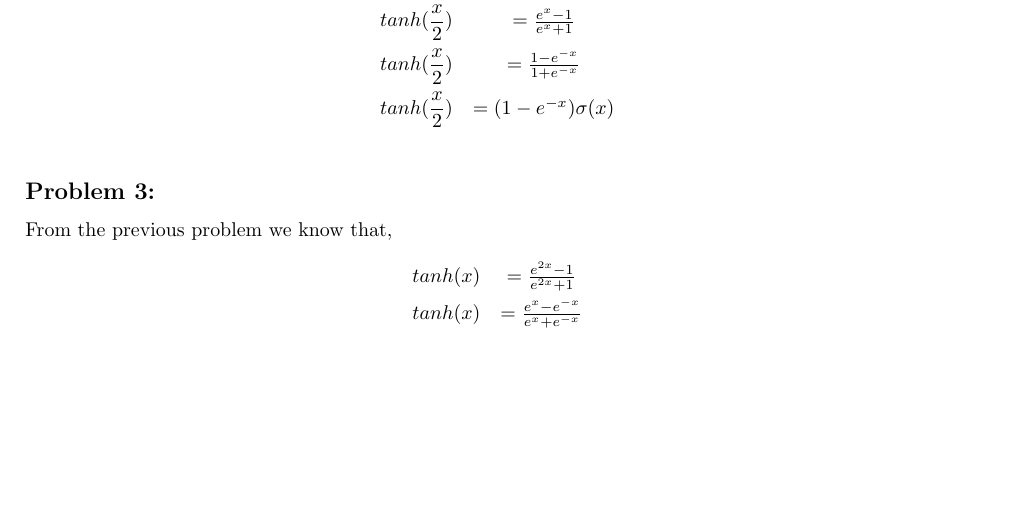
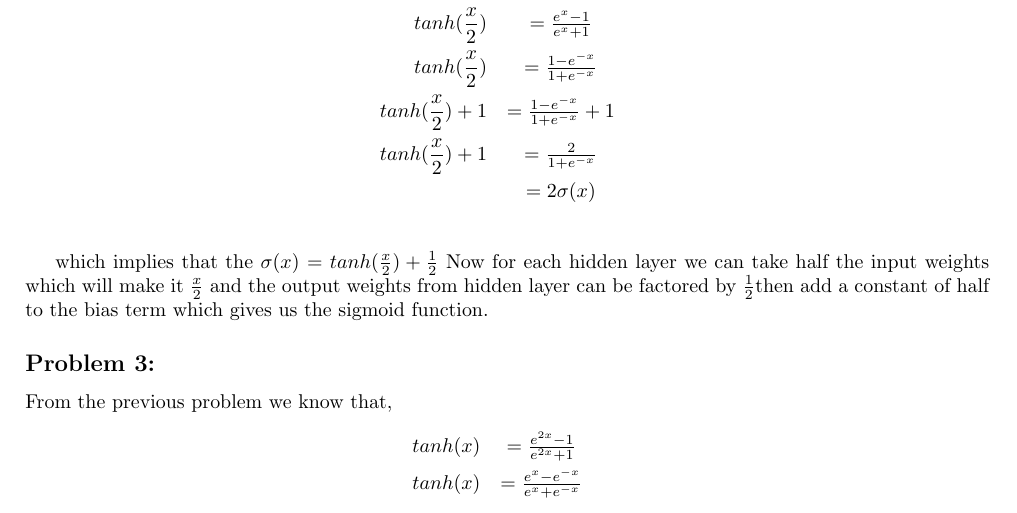
Before and after one commit to AbinavRavi/ML-Assignments, a LaTeX problem sheet (Assignment8/ML-Assignment8.tex): part of page 1 of 2, cut so that both start at the same text, the shorter picture padded with empty space. Compiled offline with pdfLaTeX.

Commit message:
added the second question

```diff
--- a/Assignment8/ML-Assignment8.tex
+++ b/Assignment8/ML-Assignment8.tex
@@ -30,8 +30,12 @@
 	tanh(x)&=\frac{e^{2x}-1}{e^{2x}+1}\\
 	tanh(\frac{x}{2})&=\frac{e^{x}-1}{e^{x}+1}\\
 	tanh(\frac{x}{2})&=\frac{1-e^{-x}}{1+e^{-x}}\\
-	tanh(\frac{x}{2})&=(1-e^{-x})\sigma(x)\\
+%	tanh(\frac{x}{2})&=(1-e^{-x})\sigma(x)\\
+	tanh(\frac{x}{2})+1 &= \frac{1-e^{-x}}{1+e^{-x}}+1\\
+	tanh(\frac{x}{2})+1 &= \frac{2}{1+e^{-x}}\\ &= 2 \sigma(x) \\
 	\end{eqnarray*}
+
+which implies that the $ \sigma (x) $ = $ tanh(\frac{x}{2})+ \frac{1}{2} $ Now for each hidden layer we can take half the input weights which will make it $\frac{x}{2}$ and the output weights from hidden layer can be factored by $ \frac{1}{2}$then add a constant of half to the bias term which gives us the sigmoid function.
 
 	\subsection*{Problem 3:}
 	From the previous problem we know that,
```
Also changed, not shown: Assignment8/ML-Assignment8.pdf, 2 other files.
